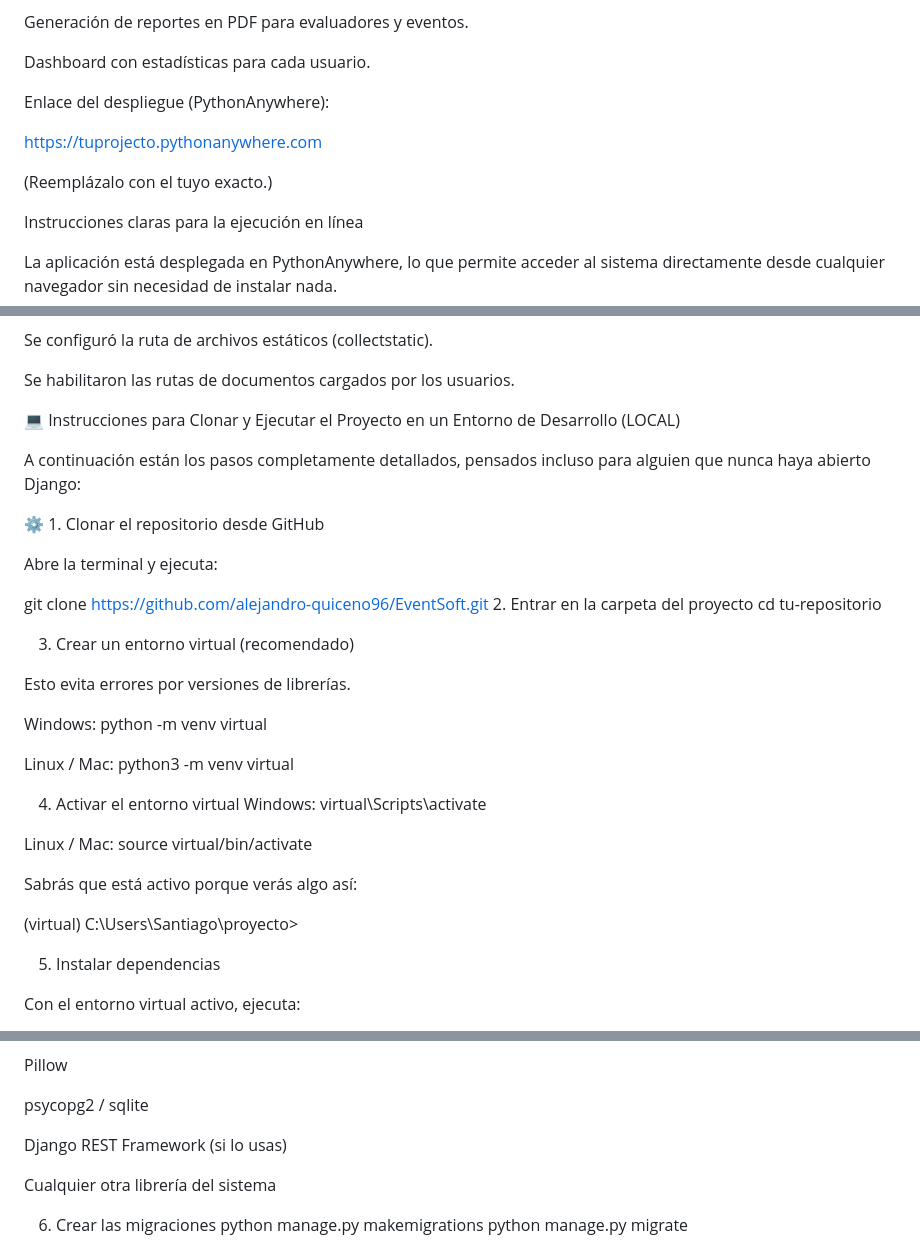
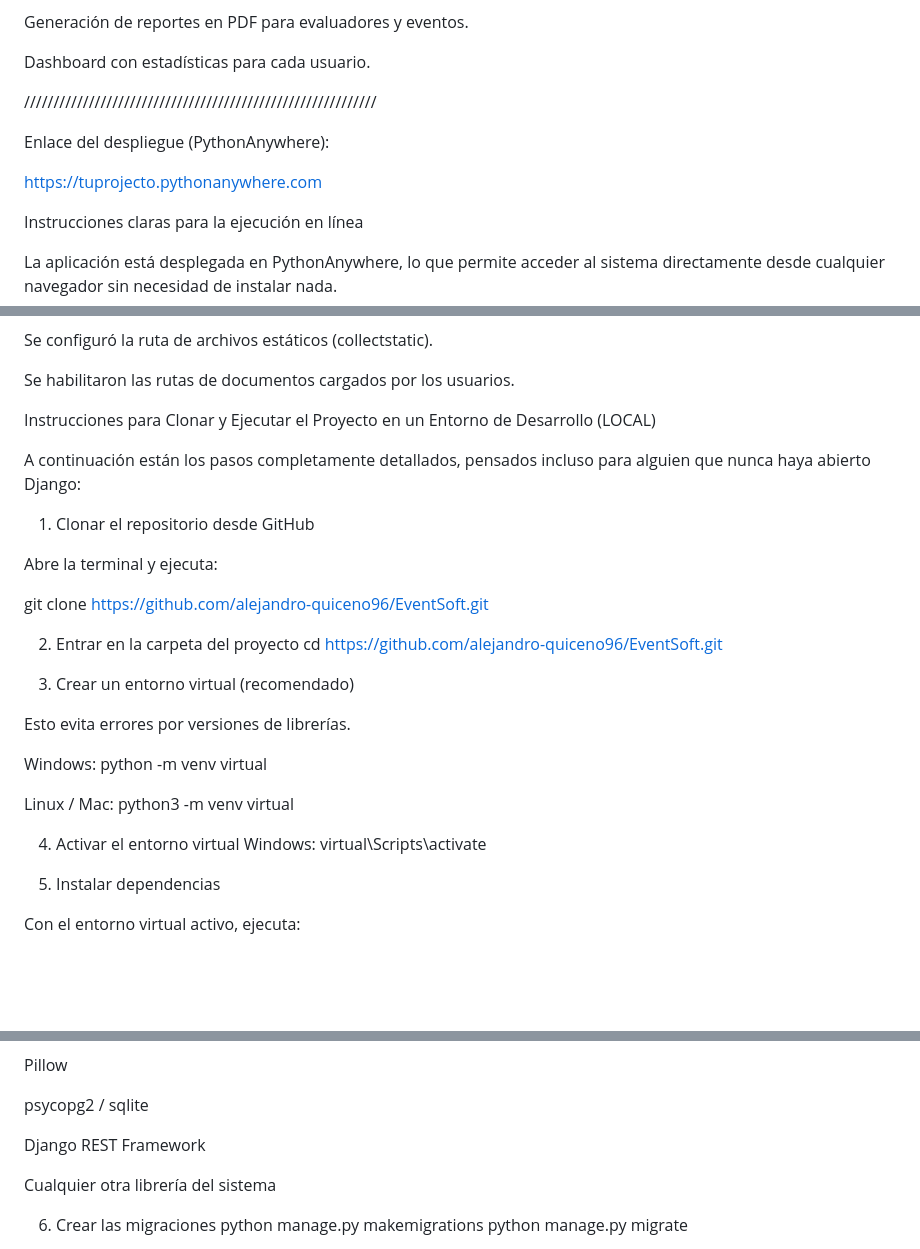
Before and after one commit to alejandro-quiceno96/EventSoft, a Markdown page: README.md, 3 parts joined by grey strips. Drawn GitHub-style; blank space fills up the shorter version.

Commit message:
Fix deployment link and enhance setup instructions
Updated deployment link and improved instructions for cloning and running the project.

```diff
--- a/README.md
+++ b/README.md
@@ -32,12 +32,13 @@ Generación de reportes en PDF para evaluadores y eventos.
 
 Dashboard con estadísticas para cada usuario.
 
+////////////////////////////////////////////////////////////
+
 
 Enlace del despliegue (PythonAnywhere):
 
-https://tuprojecto.pythonanywhere.com
+[https://tuprojecto.pythonanywhere.com](https://sebastian1010101010.pythonanywhere.com/)
 
-(Reemplázalo con el tuyo exacto.)
 
 Instrucciones claras para la ejecución en línea
 
@@ -85,17 +86,18 @@ Se configuró la ruta de archivos estáticos (collectstatic).
 
 Se habilitaron las rutas de documentos cargados por los usuarios.
 
-💻 Instrucciones para Clonar y Ejecutar el Proyecto en un Entorno de Desarrollo (LOCAL)
+Instrucciones para Clonar y Ejecutar el Proyecto en un Entorno de Desarrollo (LOCAL)
 
 A continuación están los pasos completamente detallados, pensados incluso para alguien que nunca haya abierto Django:
 
-⚙️ 1. Clonar el repositorio desde GitHub
+1. Clonar el repositorio desde GitHub
 
 Abre la terminal y ejecuta:
 
 git clone https://github.com/alejandro-quiceno96/EventSoft.git
+
 2. Entrar en la carpeta del proyecto
-cd tu-repositorio
+cd https://github.com/alejandro-quiceno96/EventSoft.git
 
 3. Crear un entorno virtual (recomendado)
 
@@ -111,13 +113,6 @@ python3 -m venv virtual
 Windows:
 virtual\Scripts\activate
 
-Linux / Mac:
-source virtual/bin/activate
-
-
-Sabrás que está activo porque verás algo así:
-
-(virtual) C:\Users\Santiago\proyecto>
 
 5. Instalar dependencias
 
@@ -136,7 +131,7 @@ Pillow
 
 psycopg2 / sqlite
 
-Django REST Framework (si lo usas)
+Django REST Framework
 
 Cualquier otra librería del sistema
 
```
